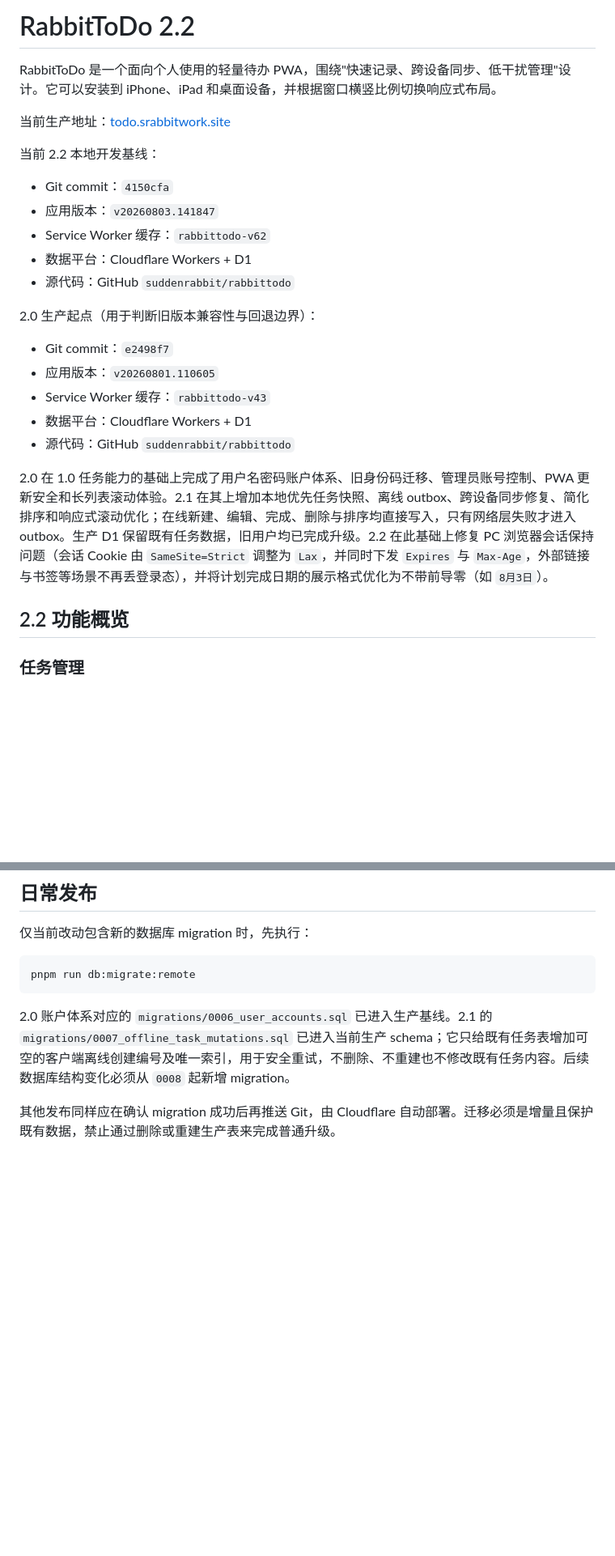
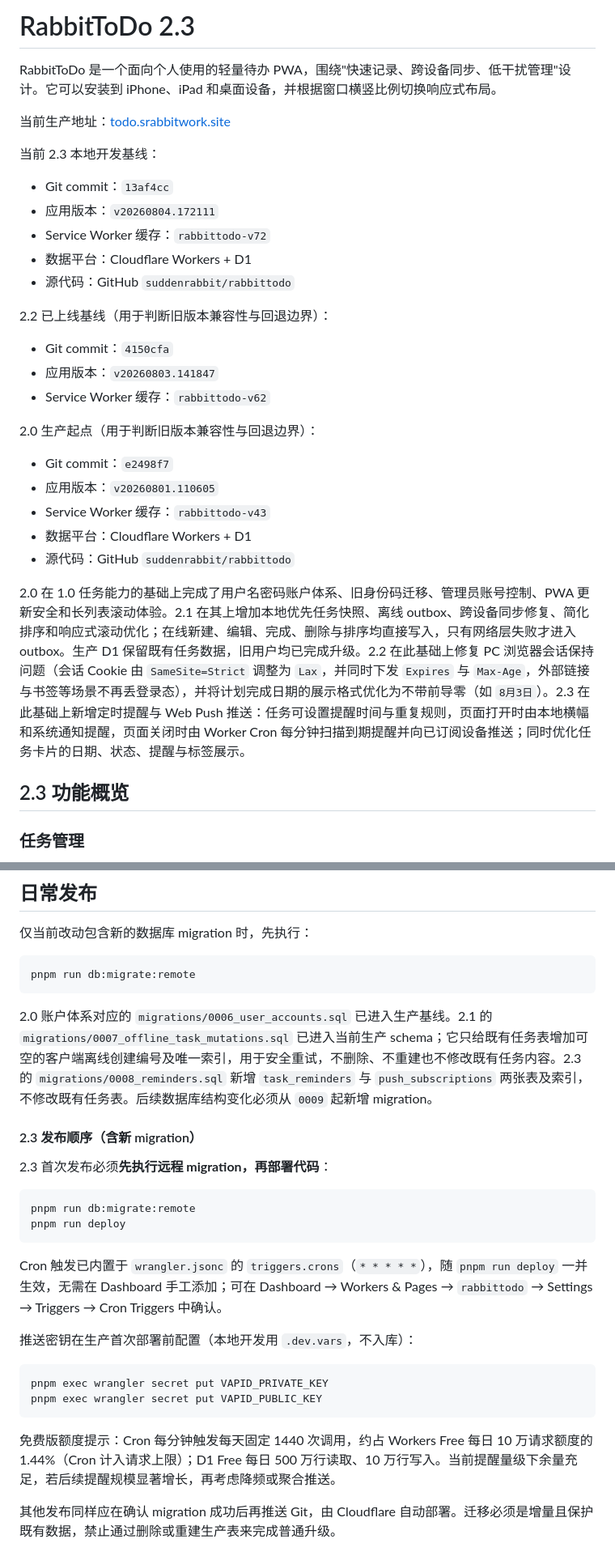
Before and after one commit to suddenrabbit/rabbittodo, a Markdown page: README.md, 2 parts joined by grey strips. Shown at 81% size. Drawn GitHub-style; blank space fills up the shorter version.

Commit message:
docs: update 2.3 baseline and deployment guide

````diff
--- a/README.md
+++ b/README.md
@@ -1,16 +1,22 @@
-# RabbitToDo 2.2
+# RabbitToDo 2.3
 
 RabbitToDo 是一个面向个人使用的轻量待办 PWA，围绕"快速记录、跨设备同步、低干扰管理"设计。它可以安装到 iPhone、iPad 和桌面设备，并根据窗口横竖比例切换响应式布局。
 
 当前生产地址：[todo.srabbitwork.site](https://todo.srabbitwork.site)
 
-当前 2.2 本地开发基线：
+当前 2.3 本地开发基线：
+
+- Git commit：`13af4cc`
+- 应用版本：`v20260804.172111`
+- Service Worker 缓存：`rabbittodo-v72`
+- 数据平台：Cloudflare Workers + D1
+- 源代码：GitHub `suddenrabbit/rabbittodo`
+
+2.2 已上线基线（用于判断旧版本兼容性与回退边界）：
 
 - Git commit：`4150cfa`
 - 应用版本：`v20260803.141847`
 - Service Worker 缓存：`rabbittodo-v62`
-- 数据平台：Cloudflare Workers + D1
-- 源代码：GitHub `suddenrabbit/rabbittodo`
 
 2.0 生产起点（用于判断旧版本兼容性与回退边界）：
 
@@ -20,9 +26,9 @@ RabbitToDo 是一个面向个人使用的轻量待办 PWA，围绕"快速记录
 - 数据平台：Cloudflare Workers + D1
 - 源代码：GitHub `suddenrabbit/rabbittodo`
 
-2.0 在 1.0 任务能力的基础上完成了用户名密码账户体系、旧身份码迁移、管理员账号控制、PWA 更新安全和长列表滚动体验。2.1 在其上增加本地优先任务快照、离线 outbox、跨设备同步修复、简化排序和响应式滚动优化；在线新建、编辑、完成、删除与排序均直接写入，只有网络层失败才进入 outbox。生产 D1 保留既有任务数据，旧用户均已完成升级。2.2 在此基础上修复 PC 浏览器会话保持问题（会话 Cookie 由 `SameSite=Strict` 调整为 `Lax`，并同时下发 `Expires` 与 `Max-Age`，外部链接与书签等场景不再丢登录态），并将计划完成日期的展示格式优化为不带前导零（如 `8月3日`）。
+2.0 在 1.0 任务能力的基础上完成了用户名密码账户体系、旧身份码迁移、管理员账号控制、PWA 更新安全和长列表滚动体验。2.1 在其上增加本地优先任务快照、离线 outbox、跨设备同步修复、简化排序和响应式滚动优化；在线新建、编辑、完成、删除与排序均直接写入，只有网络层失败才进入 outbox。生产 D1 保留既有任务数据，旧用户均已完成升级。2.2 在此基础上修复 PC 浏览器会话保持问题（会话 Cookie 由 `SameSite=Strict` 调整为 `Lax`，并同时下发 `Expires` 与 `Max-Age`，外部链接与书签等场景不再丢登录态），并将计划完成日期的展示格式优化为不带前导零（如 `8月3日`）。2.3 在此基础上新增定时提醒与 Web Push 推送：任务可设置提醒时间与重复规则，页面打开时由本地横幅和系统通知提醒，页面关闭时由 Worker Cron 每分钟扫描到期提醒并向已订阅设备推送；同时优化任务卡片的日期、状态、提醒与标签展示。
 
-## 2.2 功能概览
+## 2.3 功能概览
 
 ### 任务管理
 
@@ -138,7 +162,27 @@ Cloudflare Git 集成可关联 GitHub `main` 分支自动部署。正式环境
 pnpm run db:migrate:remote
 ```
 
-2.0 账户体系对应的 `migrations/0006_user_accounts.sql` 已进入生产基线。2.1 的 `migrations/0007_offline_task_mutations.sql` 已进入当前生产 schema；它只给既有任务表增加可空的客户端离线创建编号及唯一索引，用于安全重试，不删除、不重建也不修改既有任务内容。后续数据库结构变化必须从 `0008` 起新增 migration。
+2.0 账户体系对应的 `migrations/0006_user_accounts.sql` 已进入生产基线。2.1 的 `migrations/0007_offline_task_mutations.sql` 已进入当前生产 schema；它只给既有任务表增加可空的客户端离线创建编号及唯一索引，用于安全重试，不删除、不重建也不修改既有任务内容。2.3 的 `migrations/0008_reminders.sql` 新增 `task_reminders` 与 `push_subscriptions` 两张表及索引，不修改既有任务表。后续数据库结构变化必须从 `0009` 起新增 migration。
+
+#### 2.3 发布顺序（含新 migration）
+
+2.3 首次发布必须**先执行远程 migration，再部署代码**：
+
+```bash
+pnpm run db:migrate:remote
+pnpm run deploy
+```
+
+Cron 触发已内置于 `wrangler.jsonc` 的 `triggers.crons`（`* * * * *`），随 `pnpm run deploy` 一并生效，无需在 Dashboard 手工添加；可在 Dashboard → Workers & Pages → `rabbittodo` → Settings → Triggers → Cron Triggers 中确认。
+
+推送密钥在生产首次部署前配置（本地开发用 `.dev.vars`，不入库）：
+
+```bash
+pnpm exec wrangler secret put VAPID_PRIVATE_KEY
+pnpm exec wrangler secret put VAPID_PUBLIC_KEY
+```
+
+免费版额度提示：Cron 每分钟触发每天固定 1440 次调用，约占 Workers Free 每日 10 万请求额度的 1.44%（Cron 计入请求上限）；D1 Free 每日 500 万行读取、10 万行写入。当前提醒量级下余量充足，若后续提醒规模显著增长，再考虑降频或聚合推送。
 
 其他发布同样应在确认 migration 成功后再推送 Git，由 Cloudflare 自动部署。迁移必须是增量且保护既有数据，禁止通过删除或重建生产表来完成普通升级。
 
````
Also changed, not shown: other parts of README.md (+21 -0 lines), DEVELOPMENT_CONVENTIONS.md (+7 -2 lines).
